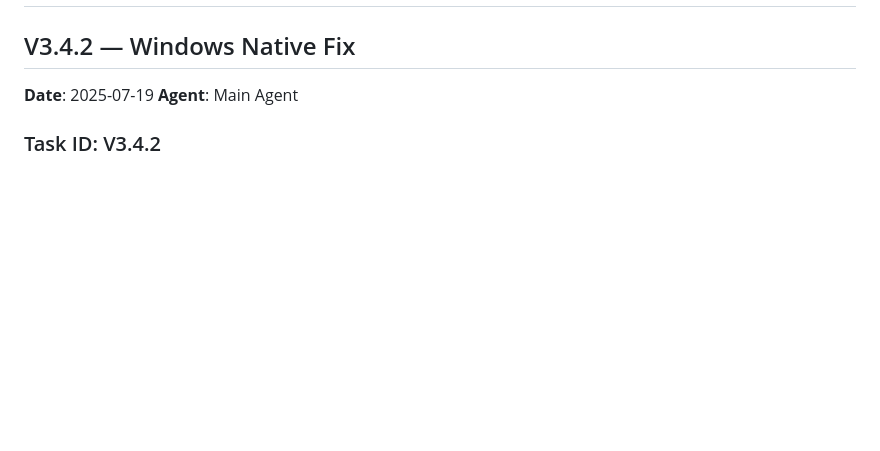
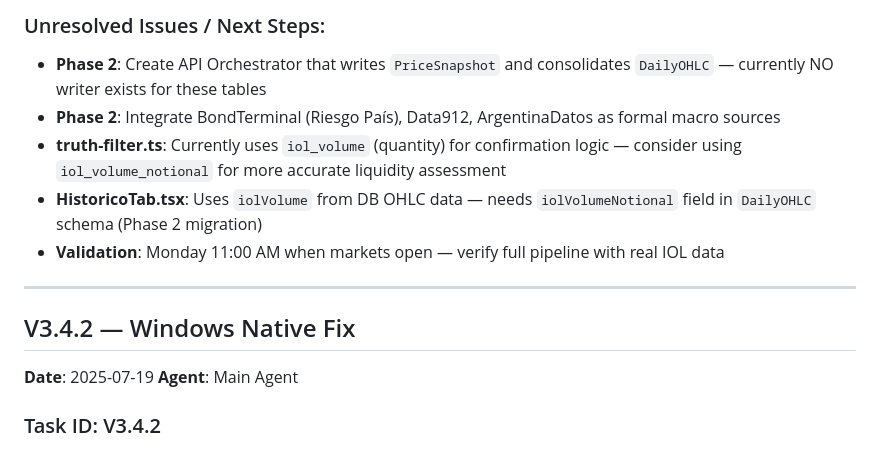
Before and after one commit to Pablo2541/arb-radar, a Markdown page: worklog.md, the part around one of its changes. Drawn GitHub-style; blank space fills up the shorter version.

Commit message:
docs: update worklog with V3.5 Phase 1 forensic diagnosis and changes

```diff
--- a/worklog.md
+++ b/worklog.md
@@ -2,3 +58,11 @@
+### Unresolved Issues / Next Steps:
+- **Phase 2**: Create API Orchestrator that writes `PriceSnapshot` and consolidates `DailyOHLC` — currently NO writer exists for these tables
+- **Phase 2**: Integrate BondTerminal (Riesgo País), Data912, ArgentinaDatos as formal macro sources
+- **truth-filter.ts**: Currently uses `iol_volume` (quantity) for confirmation logic — consider using `iol_volume_notional` for more accurate liquidity assessment
+- **HistoricoTab.tsx**: Uses `iolVolume` from DB OHLC data — needs `iolVolumeNotional` field in `DailyOHLC` schema (Phase 2 migration)
+- **Validation**: Monday 11:00 AM when markets open — verify full pipeline with real IOL data
+
+---
 
 ## V3.4.2 — Windows Native Fix
 
```
Also changed, not shown: other parts of worklog.md (+56 -0 lines).
